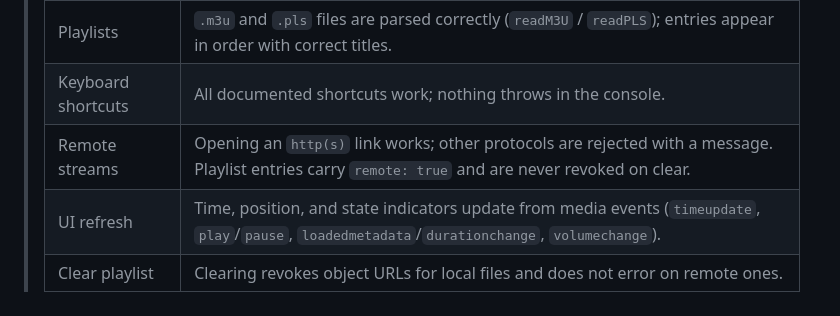
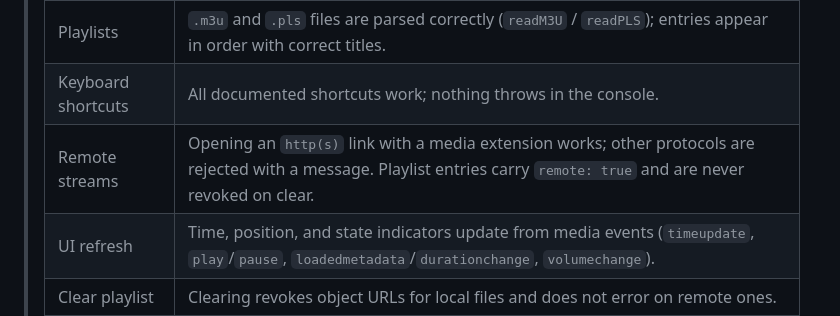
Before and after one commit to jabar-reda/vlc-web, a Markdown page: CONTRIBUTING.md, the part around the change. Rendered like a GitHub page.

```diff
--- a/CONTRIBUTING.md
+++ b/CONTRIBUTING.md
@@ -132,7 +132,7 @@ There is **no automated test suite, linter, or typechecker** — the project is
 > | Dragging files | Dragging one or more files onto the window adds them to the playlist and plays as expected. |
 > | Playlists | `.m3u` and `.pls` files are parsed correctly (`readM3U` / `readPLS`); entries appear in order with correct titles. |
 > | Keyboard shortcuts | All documented shortcuts work; nothing throws in the console. |
-> | Remote streams | Opening an `http(s)` link works; other protocols are rejected with a message. Playlist entries carry `remote: true` and are never revoked on clear. |
+> | Remote streams | Opening an `http(s)` link with a media extension works; other protocols are rejected with a message. Playlist entries carry `remote: true` and are never revoked on clear. |
 > | UI refresh | Time, position, and state indicators update from media events (`timeupdate`, `play`/`pause`, `loadedmetadata`/`durationchange`, `volumechange`). |
 > | Clear playlist | Clearing revokes object URLs for local files and does not error on remote ones. |
 > | Icons | Any new/edited SVG `<symbol>` renders with `currentColor` in both light and (if present) dark contexts. |
```
Also changed, not shown: README.md (+2 -2 lines).
